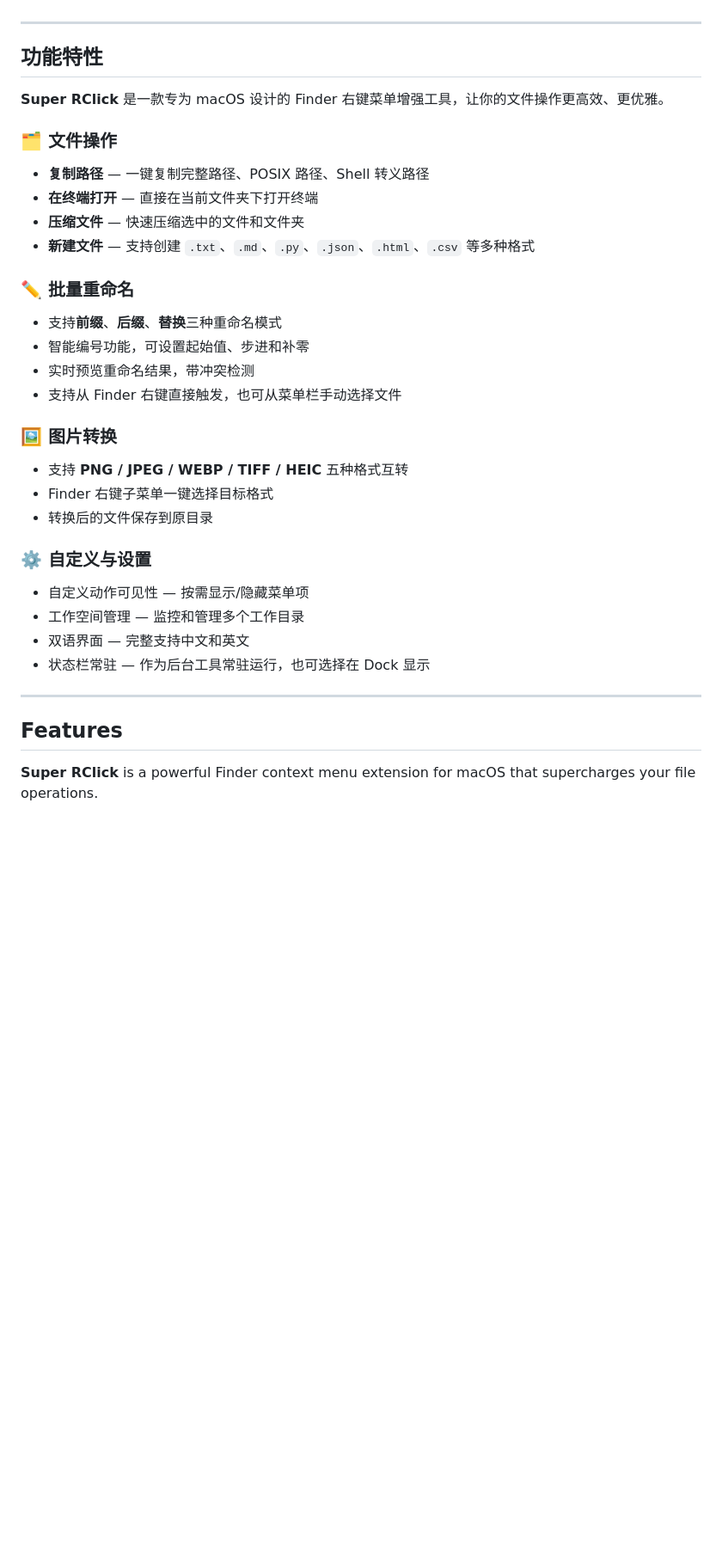
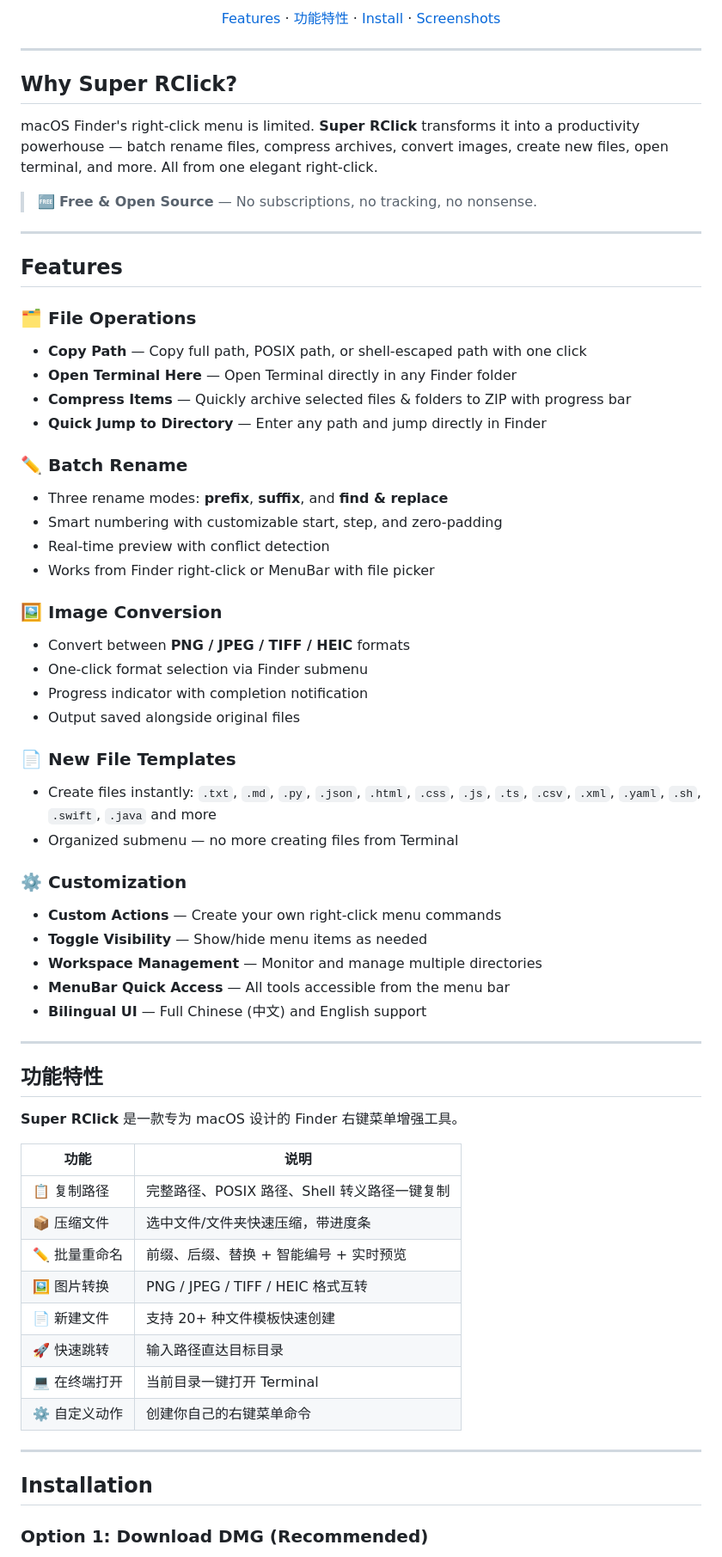
Before and after one commit to CalvinQin/SuperRClick, a Markdown page: README.md, the part around one of its changes. Shown at 86% size. Rendered like a GitHub page; blank space fills up the shorter version.

```diff
--- a/README.md
+++ b/README.md
@@ -13,37 +19,73 @@
 </p>
+
+<p align="center">
+  <a href="#features">Features</a> ·
+  <a href="#功能特性">功能特性</a> ·
+  <a href="#installation">Install</a> ·
+  <a href="#screenshots">Screenshots</a>
+</p>
+
+---
+
+## Why Super RClick?
+
+macOS Finder's right-click menu is limited. **Super RClick** transforms it into a productivity powerhouse — batch rename files, compress archives, convert images, create new files, open terminal, and more. All from one elegant right-click.
+
+> 🆓 **Free & Open Source** — No subscriptions, no tracking, no nonsense.
+
+---
+
+## Features
+
+### 🗂️ File Operations
+- **Copy Path** — Copy full path, POSIX path, or shell-escaped path with one click
+- **Open Terminal Here** — Open Terminal directly in any Finder folder
+- **Compress Items** — Quickly archive selected files & folders to ZIP with progress bar
+- **Quick Jump to Directory** — Enter any path and jump directly in Finder
+
+### ✏️ Batch Rename
+- Three rename modes: **prefix**, **suffix**, and **find & replace**
+- Smart numbering with customizable start, step, and zero-padding
+- Real-time preview with conflict detection
+- Works from Finder right-click or MenuBar with file picker
+
+### 🖼️ Image Conversion
+- Convert between **PNG / JPEG / TIFF / HEIC** formats
+- One-click format selection via Finder submenu
+- Progress indicator with completion notification
+- Output saved alongside original files
+
+### 📄 New File Templates
+- Create files instantly: `.txt`, `.md`, `.py`, `.json`, `.html`, `.css`, `.js`, `.ts`, `.csv`, `.xml`, `.yaml`, `.sh`, `.swift`, `.java` and more
+- Organized submenu — no more creating files from Terminal
+
+### ⚙️ Customization
+- **Custom Actions** — Create your own right-click menu commands
+- **Toggle Visibility** — Show/hide menu items as needed
+- **Workspace Management** — Monitor and manage multiple directories
+- **MenuBar Quick Access** — All tools accessible from the menu bar
+- **Bilingual UI** — Full Chinese (中文) and English support
 
 ---
 
 ## 功能特性
 
-**Super RClick** 是一款专为 macOS 设计的 Finder 右键菜单增强工具，让你的文件操作更高效、更优雅。
+**Super RClick** 是一款专为 macOS 设计的 Finder 右键菜单增强工具。
 
-### 🗂️ 文件操作
-- **复制路径** — 一键复制完整路径、POSIX 路径、Shell 转义路径
-- **在终端打开** — 直接在当前文件夹下打开终端
-- **压缩文件** — 快速压缩选中的文件和文件夹
-- **新建文件** — 支持创建 `.txt`、`.md`、`.py`、`.json`、`.html`、`.csv` 等多种格式
-
-### ✏️ 批量重命名
-- 支持**前缀**、**后缀**、**替换**三种重命名模式
-- 智能编号功能，可设置起始值、步进和补零
-- 实时预览重命名结果，带冲突检测
-- 支持从 Finder 右键直接触发，也可从菜单栏手动选择文件
-
-### 🖼️ 图片转换
-- 支持 **PNG / JPEG / WEBP / TIFF / HEIC** 五种格式互转
-- Finder 右键子菜单一键选择目标格式
-- 转换后的文件保存到原目录
-
-### ⚙️ 自定义与设置
-- 自定义动作可见性 — 按需显示/隐藏菜单项
-- 工作空间管理 — 监控和管理多个工作目录
-- 双语界面 — 完整支持中文和英文
-- 状态栏常驻 — 作为后台工具常驻运行，也可选择在 Dock 显示
+| 功能 | 说明 |
+|------|------|
+| 📋 复制路径 | 完整路径、POSIX 路径、Shell 转义路径一键复制 |
+| 📦 压缩文件 | 选中文件/文件夹快速压缩，带进度条 |
+| ✏️ 批量重命名 | 前缀、后缀、替换 + 智能编号 + 实时预览 |
+| 🖼️ 图片转换 | PNG / JPEG / TIFF / HEIC 格式互转 |
+| 📄 新建文件 | 支持 20+ 种文件模板快速创建 |
+| 🚀 快速跳转 | 输入路径直达目标目录 |
+| 💻 在终端打开 | 当前目录一键打开 Terminal |
+| ⚙️ 自定义动作 | 创建你自己的右键菜单命令 |
 
 ---
 
-## Features
+## Installation
 
-**Super RClick** is a powerful Finder context menu extension for macOS that supercharges your file operations.
+### Option 1: Download DMG (Recommended)
 
```
Also changed, not shown: other parts of README.md (+43 -41 lines).
